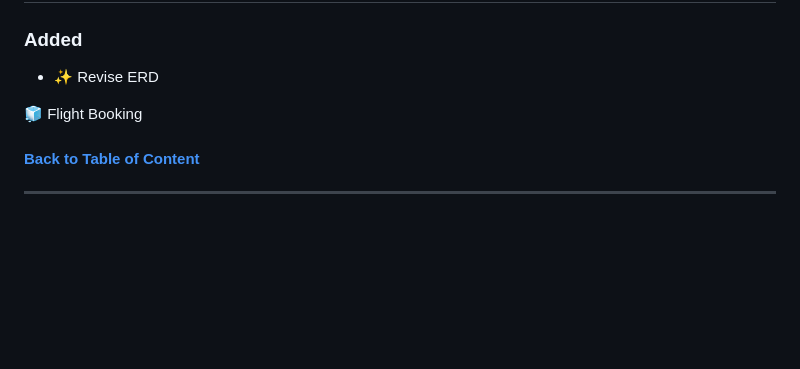
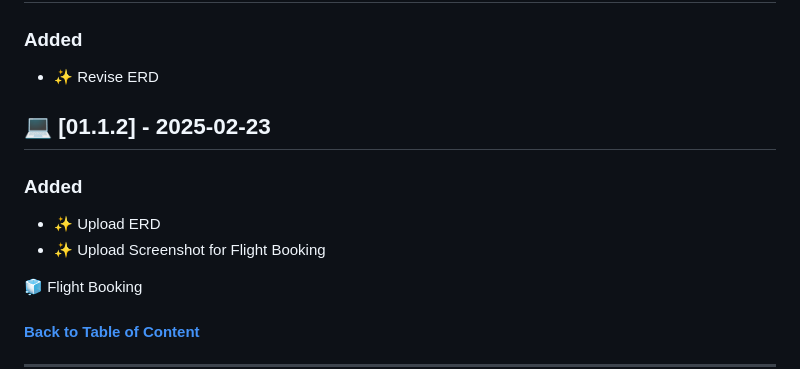
Before and after one commit to flexycode/CTINFMGL_FINAL_PROJECT, a Markdown page: README.md, the part around the change. GitHub-like rendering; blank space fills up the shorter version.

Commit message:
🧊 Flight Booking 2025
- Update Changelogs

```diff
--- a/README.md
+++ b/README.md
@@ -292,6 +292,11 @@ Chronological list of updates, bug fixes, new features, and other modifications
 ### Added
 - ✨ Revise ERD
 
+## 💻 [01.1.2] - 2025-02-23
+### Added
+- ✨ Upload ERD
+- ✨ Upload Screenshot for Flight Booking
+
 🧊 Flight Booking
 
 <!-- This comment is intended for commiting message in pull-request
```
